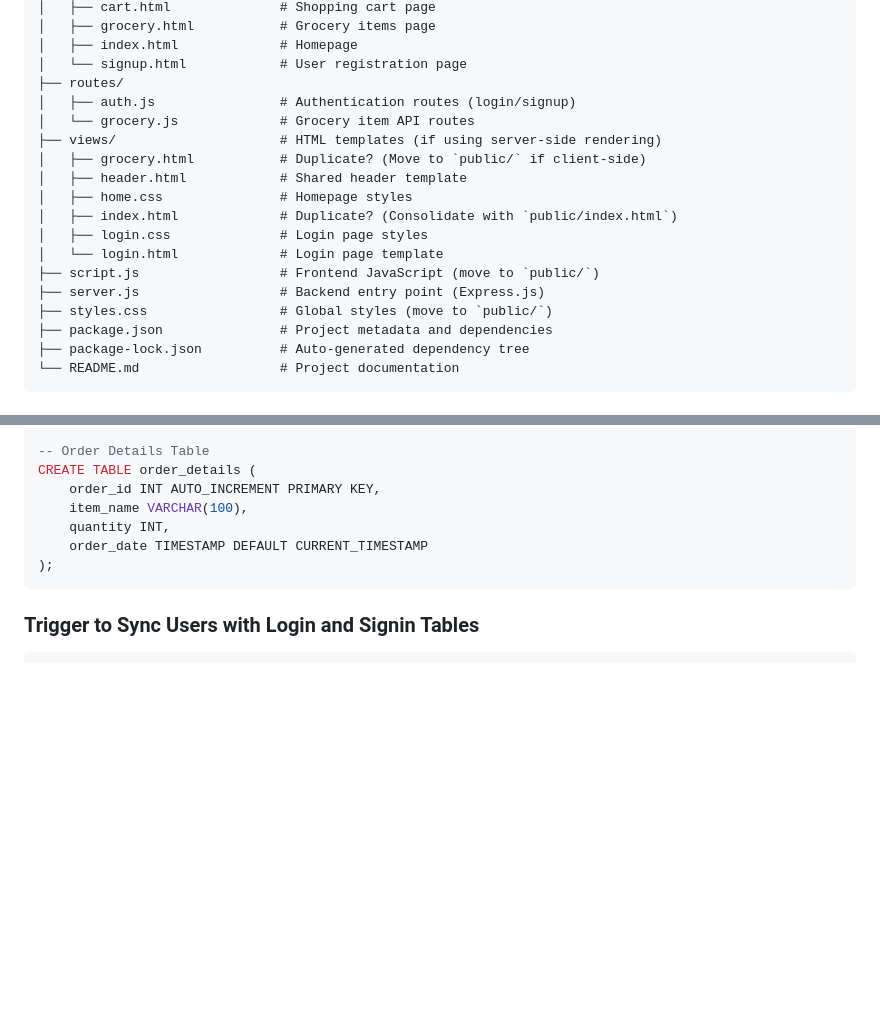
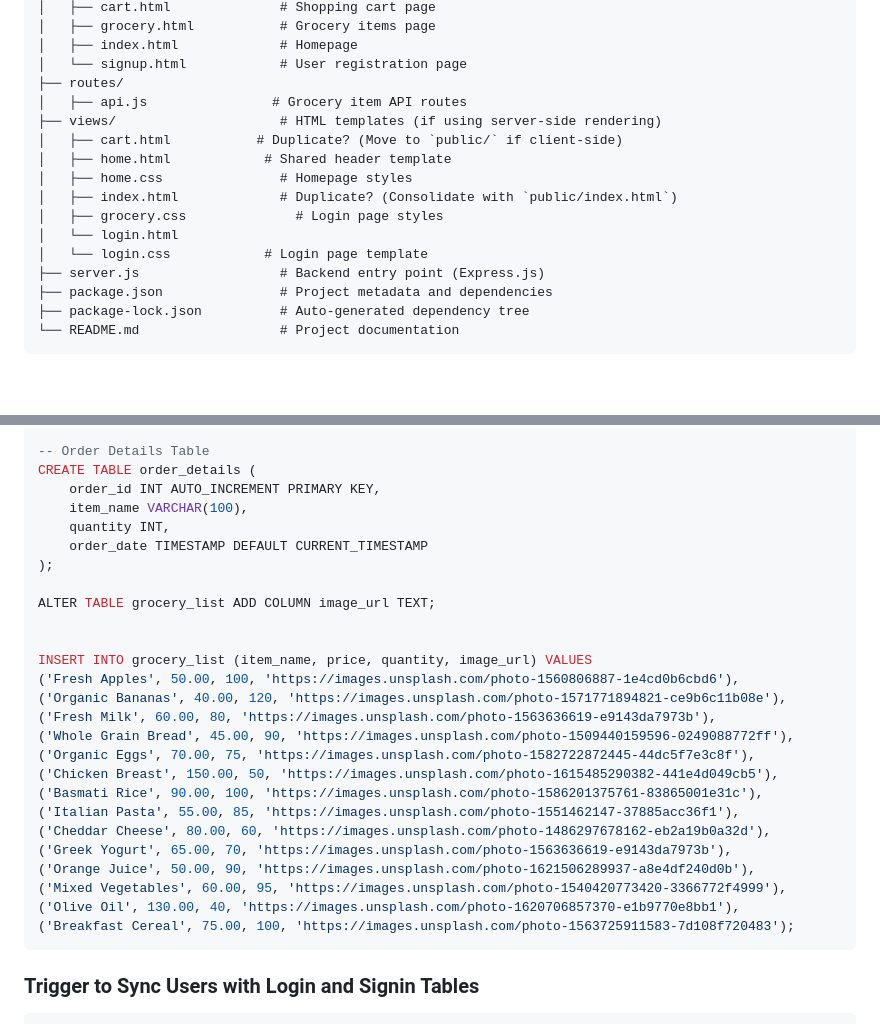
Before and after one commit to sylesh7/E-Mart, a Markdown page: README.md, 2 parts joined by grey strips. Drawn GitHub-style; blank space fills up the shorter version.

````diff
--- a/README.md
+++ b/README.md
@@ -13,18 +13,16 @@ E-MART/
 │   ├── index.html             # Homepage
 │   └── signup.html            # User registration page
 ├── routes/
-│   ├── auth.js                # Authentication routes (login/signup)
-│   └── grocery.js             # Grocery item API routes
+│   ├── api.js                # Grocery item API routes
 ├── views/                     # HTML templates (if using server-side rendering)
-│   ├── grocery.html           # Duplicate? (Move to `public/` if client-side)
-│   ├── header.html            # Shared header template
+│   ├── cart.html           # Duplicate? (Move to `public/` if client-side)
+│   ├── home.html            # Shared header template
 │   ├── home.css               # Homepage styles
 │   ├── index.html             # Duplicate? (Consolidate with `public/index.html`)
-│   ├── login.css              # Login page styles
-│   └── login.html             # Login page template
-├── script.js                  # Frontend JavaScript (move to `public/`)
+│   ├── grocery.css              # Login page styles
+│   └── login.html
+│   └── login.css            # Login page template
 ├── server.js                  # Backend entry point (Express.js)
-├── styles.css                 # Global styles (move to `public/`)
 ├── package.json               # Project metadata and dependencies
 ├── package-lock.json          # Auto-generated dependency tree
 └── README.md                  # Project documentation
@@ -92,6 +90,25 @@ CREATE TABLE order_details (
     quantity INT,
     order_date TIMESTAMP DEFAULT CURRENT_TIMESTAMP
 );
+
+ALTER TABLE grocery_list ADD COLUMN image_url TEXT;
+
+
+INSERT INTO grocery_list (item_name, price, quantity, image_url) VALUES
+('Fresh Apples', 50.00, 100, 'https://images.unsplash.com/photo-1560806887-1e4cd0b6cbd6'),
+('Organic Bananas', 40.00, 120, 'https://images.unsplash.com/photo-1571771894821-ce9b6c11b08e'),
+('Fresh Milk', 60.00, 80, 'https://images.unsplash.com/photo-1563636619-e9143da7973b'),
+('Whole Grain Bread', 45.00, 90, 'https://images.unsplash.com/photo-1509440159596-0249088772ff'),
+('Organic Eggs', 70.00, 75, 'https://images.unsplash.com/photo-1582722872445-44dc5f7e3c8f'),
+('Chicken Breast', 150.00, 50, 'https://images.unsplash.com/photo-1615485290382-441e4d049cb5'),
+('Basmati Rice', 90.00, 100, 'https://images.unsplash.com/photo-1586201375761-83865001e31c'),
+('Italian Pasta', 55.00, 85, 'https://images.unsplash.com/photo-1551462147-37885acc36f1'),
+('Cheddar Cheese', 80.00, 60, 'https://images.unsplash.com/photo-1486297678162-eb2a19b0a32d'),
+('Greek Yogurt', 65.00, 70, 'https://images.unsplash.com/photo-1563636619-e9143da7973b'),
+('Orange Juice', 50.00, 90, 'https://images.unsplash.com/photo-1621506289937-a8e4df240d0b'),
+('Mixed Vegetables', 60.00, 95, 'https://images.unsplash.com/photo-1540420773420-3366772f4999'),
+('Olive Oil', 130.00, 40, 'https://images.unsplash.com/photo-1620706857370-e1b9770e8bb1'),
+('Breakfast Cereal', 75.00, 100, 'https://images.unsplash.com/photo-1563725911583-7d108f720483');
 ```
 ### Trigger to Sync Users with Login and Signin Tables
 ```sql
````
